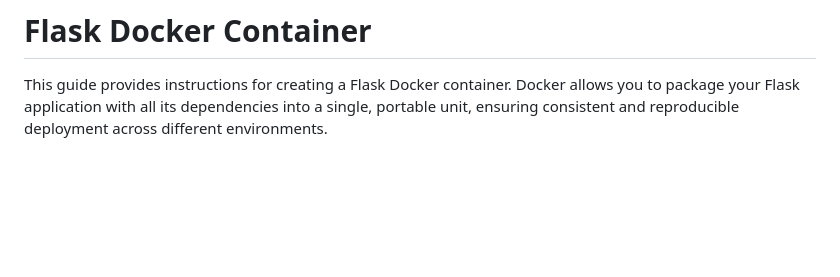
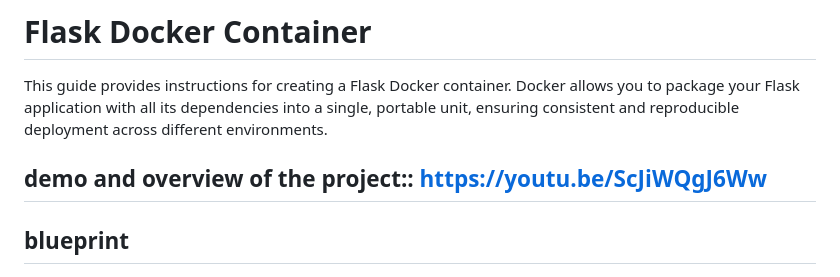
Before and after one commit to yuva19102003/docker-project, a Markdown page: README.md, the part around the change. Drawn GitHub-style; blank space fills up the shorter version.

```diff
--- a/README.md
+++ b/README.md
@@ -1,6 +1,11 @@
 # Flask Docker Container
 
 This guide provides instructions for creating a Flask Docker container. Docker allows you to package your Flask application with all its dependencies into a single, portable unit, ensuring consistent and reproducible deployment across different environments.
+
+
+## demo and overview of the project:: https://youtu.be/ScJiWQgJ6Ww
+
+## blueprint
 
   <img src="Untitled design.png" alt="mindmap"/>
 
```
